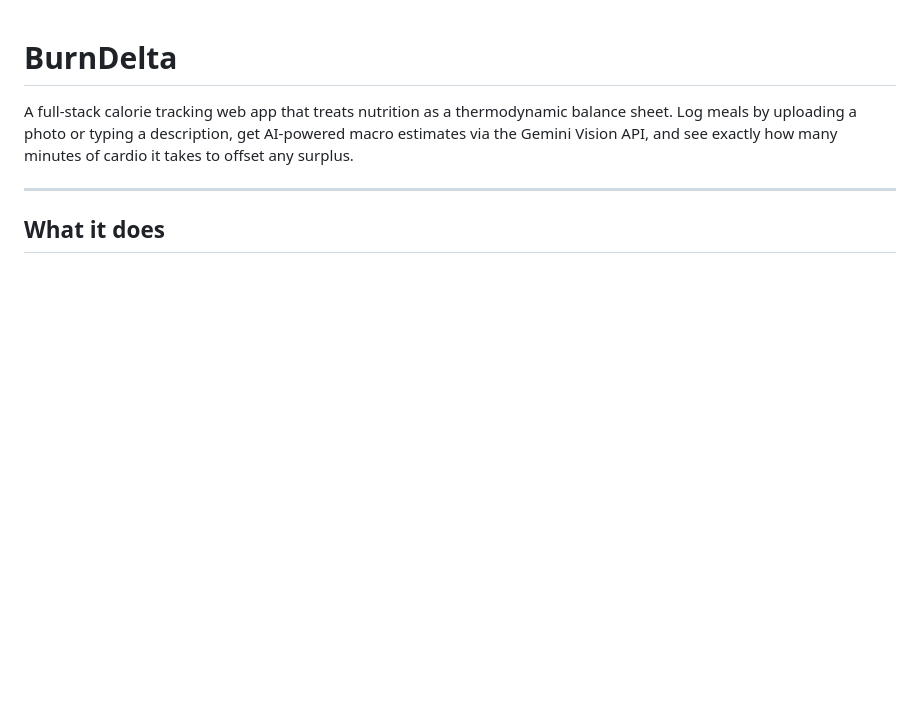
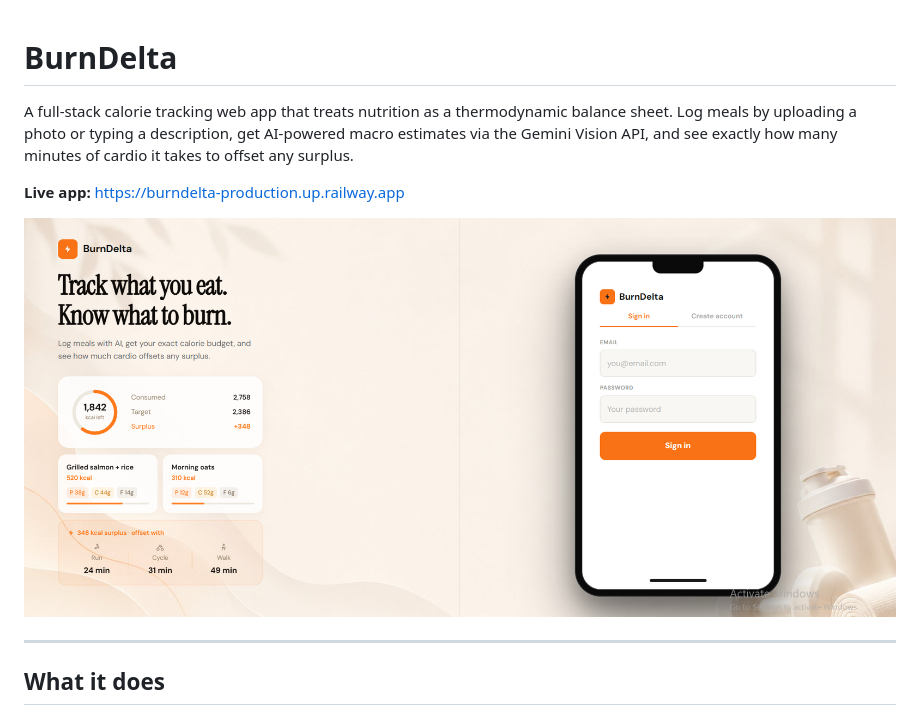
Before and after one commit to Aansha-Dhakal/BurnDelta, a Markdown page: README.md, the part around the change. Drawn GitHub-style; pictures changed too: bdelta.png (added); blank space fills up the shorter version.

Commit message:
docs: add screenshot and live link to README

```diff
--- a/README.md
+++ b/README.md
@@ -1,6 +1,10 @@
 # BurnDelta
 
 A full-stack calorie tracking web app that treats nutrition as a thermodynamic balance sheet. Log meals by uploading a photo or typing a description, get AI-powered macro estimates via the Gemini Vision API, and see exactly how many minutes of cardio it takes to offset any surplus.
+
+**Live app:** https://burndelta-production.up.railway.app
+
+![BurnDelta login page](bdelta.png)
 
 ---
 
```
